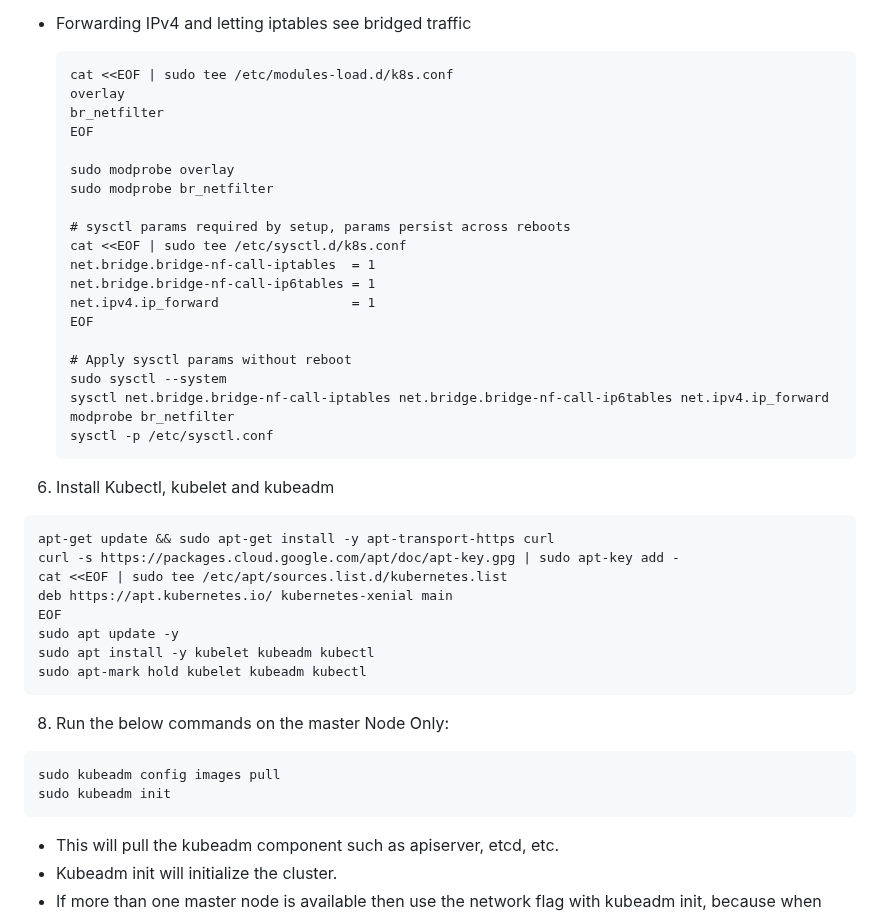
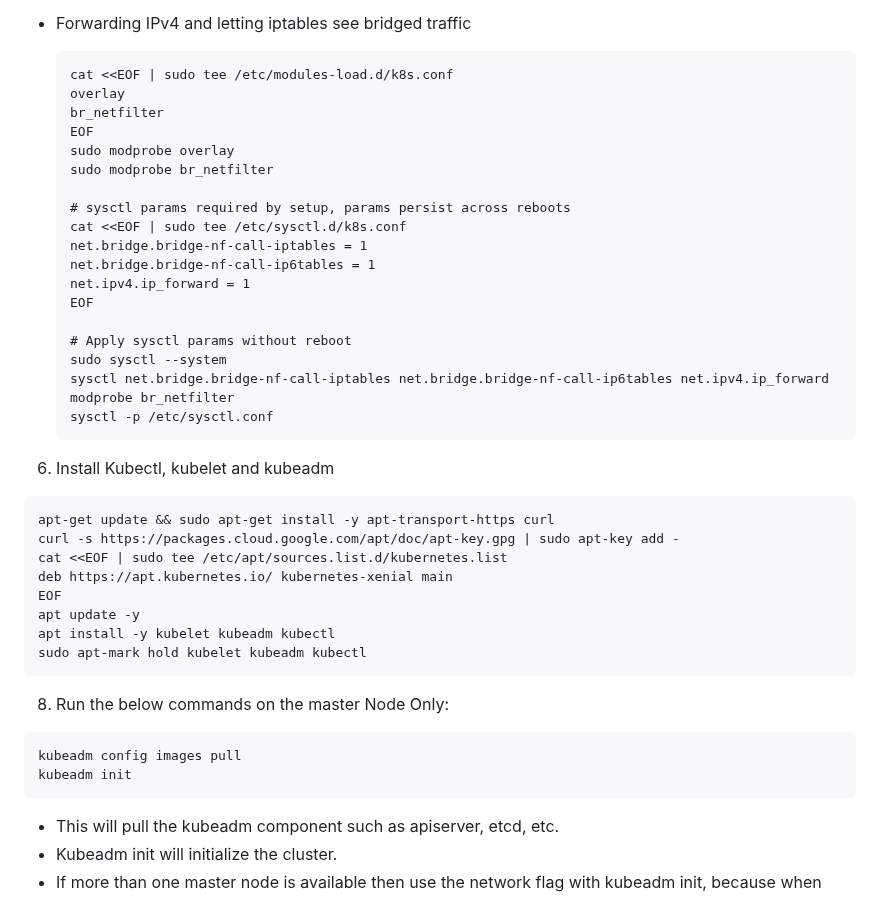
Before and after one commit to rajeebswain/Kubernetes, a Markdown page: k8s_Installation/kubedem_containerd_ubuntu22.04.md, the part around one of its changes. GitHub-like rendering.

````diff
--- a/k8s_Installation/kubedem_containerd_ubuntu22.04.md
+++ b/k8s_Installation/kubedem_containerd_ubuntu22.04.md
@@ -155,15 +155,14 @@ Here enable Network Forwarding. [Port-Forwarding](https://kubernetes.io/docs/set
       overlay
       br_netfilter
       EOF
-
       sudo modprobe overlay
       sudo modprobe br_netfilter
 
       # sysctl params required by setup, params persist across reboots
       cat <<EOF | sudo tee /etc/sysctl.d/k8s.conf
-      net.bridge.bridge-nf-call-iptables  = 1
+      net.bridge.bridge-nf-call-iptables = 1
       net.bridge.bridge-nf-call-ip6tables = 1
-      net.ipv4.ip_forward                 = 1
+      net.ipv4.ip_forward = 1
       EOF
 
       # Apply sysctl params without reboot
@@ -178,14 +177,14 @@ curl -s https://packages.cloud.google.com/apt/doc/apt-key.gpg | sudo apt-key add
 cat <<EOF | sudo tee /etc/apt/sources.list.d/kubernetes.list
 deb https://apt.kubernetes.io/ kubernetes-xenial main
 EOF
-sudo apt update -y
-sudo apt install -y kubelet kubeadm kubectl
+apt update -y
+apt install -y kubelet kubeadm kubectl
 sudo apt-mark hold kubelet kubeadm kubectl
 ```
 8.	Run the below commands on the master Node Only:
 ```
-sudo kubeadm config images pull
-sudo kubeadm init
+kubeadm config images pull
+kubeadm init
 ```
 - This will pull the kubeadm component such as apiserver, etcd, etc.
 - Kubeadm init will initialize the cluster.
````
Also changed, not shown: other parts of k8s_Installation/kubedem_containerd_ubuntu22.04.md (+17 -17 lines).
